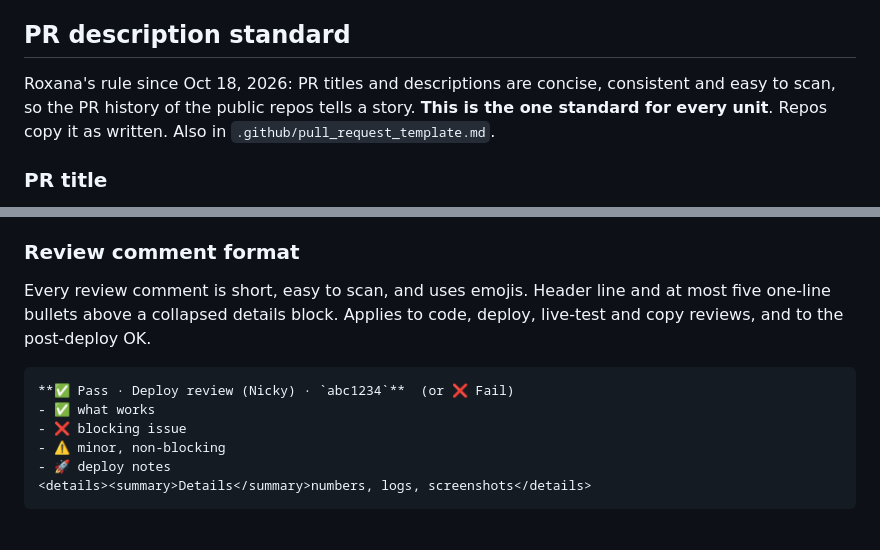
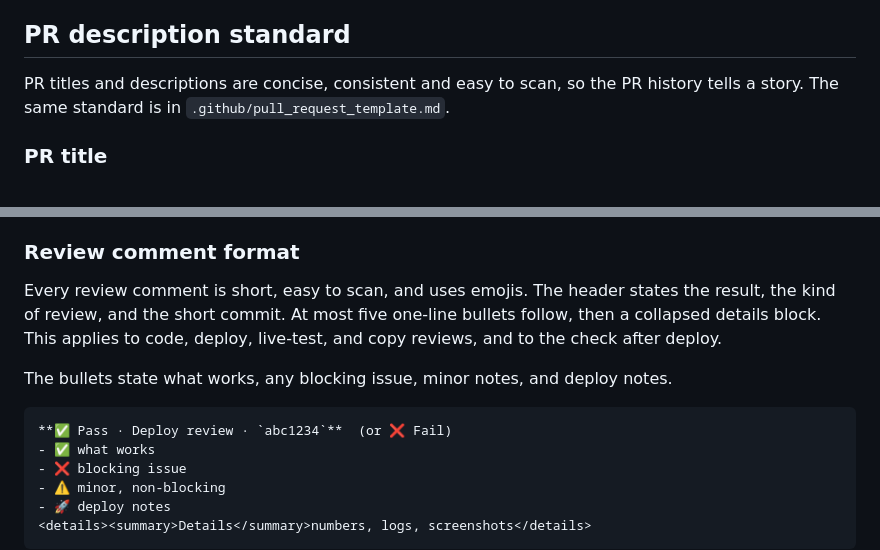
Before and after one commit to RoxanaTapia/receipt-intelligence-demo, a Markdown page: AGENTS.md, 2 parts joined by grey strips. Drawn GitHub-style; blank space fills up the shorter version.

Commit message:
docs(contributing): drop the reviewer persona
Co-authored-by: Roxana Tapia <hello@roxanatapia.dev>

````diff
--- a/AGENTS.md
+++ b/AGENTS.md
@@ -30,7 +30,7 @@ There is no CI in this repo yet. Run the tests locally before opening a pull req
 
 ## PR description standard
 
-Roxana's rule since Oct 18, 2026: PR titles and descriptions are concise, consistent and easy to scan, so the PR history of the public repos tells a story. **This is the one standard for every unit**. Repos copy it as written. Also in `.github/pull_request_template.md`.
+PR titles and descriptions are concise, consistent and easy to scan, so the PR history tells a story. The same standard is in `.github/pull_request_template.md`.
 
 ### PR title
 
@@ -72,10 +72,12 @@ One or two lines on the user-visible change. Closes #184
 
 ### Review comment format
 
-Every review comment is short, easy to scan, and uses emojis. Header line and at most five one-line bullets above a collapsed details block. Applies to code, deploy, live-test and copy reviews, and to the post-deploy OK.
+Every review comment is short, easy to scan, and uses emojis. The header states the result, the kind of review, and the short commit. At most five one-line bullets follow, then a collapsed details block. This applies to code, deploy, live-test, and copy reviews, and to the check after deploy.
+
+The bullets state what works, any blocking issue, minor notes, and deploy notes.
 
 ```markdown
-**✅ Pass · Deploy review (Nicky) · `abc1234`**  (or ❌ Fail)
+**✅ Pass · Deploy review · `abc1234`**  (or ❌ Fail)
 - ✅ what works
 - ❌ blocking issue
 - ⚠️ minor, non-blocking
````
